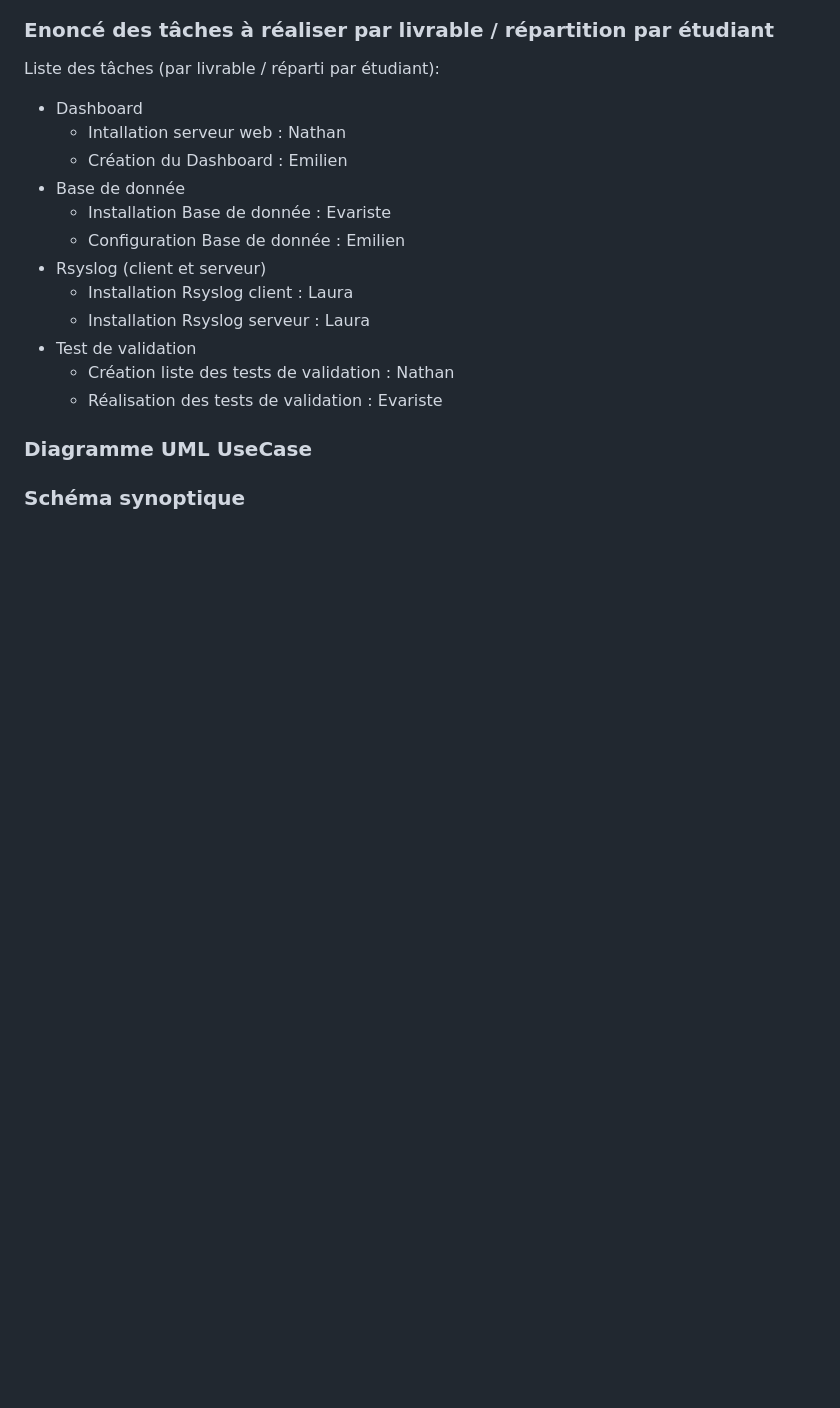
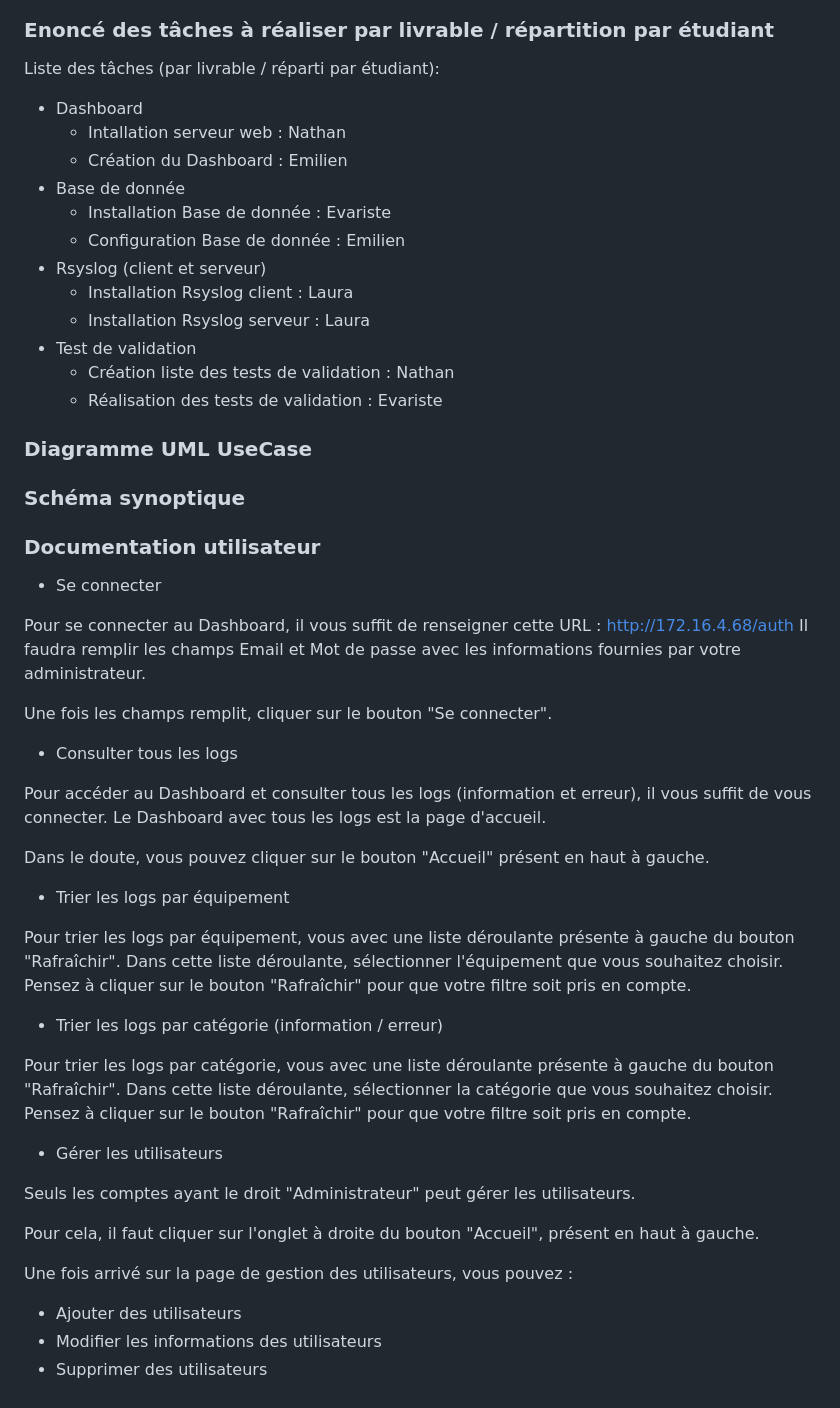
Before and after one commit to EmilienGinS/NVEGLPEL---projet-journalisation, a Markdown page: rapport_PHP.md, the part around the change. GitHub-like rendering; blank space fills up the shorter version.

Commit message:
Ajout documentation utilisateur

```diff
--- a/rapport_PHP.md
+++ b/rapport_PHP.md
@@ -110,3 +110,42 @@ Liste des tâches (par livrable / réparti par étudiant):
 ### Diagramme UML UseCase
 
 ### Schéma synoptique
+
+### Documentation utilisateur
+
+- Se connecter
+
+Pour se connecter au Dashboard, il vous suffit de renseigner cette URL : http://172.16.4.68/auth
+Il faudra remplir les champs Email et Mot de passe avec les informations fournies par votre administrateur.
+
+Une fois les champs remplit, cliquer sur le bouton "Se connecter".
+
+- Consulter tous les logs
+
+Pour accéder au Dashboard et consulter tous les logs (information et erreur), il vous suffit de vous connecter.
+Le Dashboard avec tous les logs est la page d'accueil.
+
+Dans le doute, vous pouvez cliquer sur le bouton "Accueil" présent en haut à gauche.
+
+- Trier les logs par équipement
+
+Pour trier les logs par équipement, vous avec une liste déroulante présente à gauche du bouton "Rafraîchir".
+Dans cette liste déroulante, sélectionner l'équipement que vous souhaitez choisir.
+Pensez à cliquer sur le bouton "Rafraîchir" pour que votre filtre soit pris en compte.
+
+- Trier les logs par catégorie (information / erreur)
+
+Pour trier les logs par catégorie, vous avec une liste déroulante présente à gauche du bouton "Rafraîchir".
+Dans cette liste déroulante, sélectionner la catégorie que vous souhaitez choisir.
+Pensez à cliquer sur le bouton "Rafraîchir" pour que votre filtre soit pris en compte.
+
+- Gérer les utilisateurs
+
+Seuls les comptes ayant le droit "Administrateur" peut gérer les utilisateurs.
+
+Pour cela, il faut cliquer sur l'onglet à droite du bouton "Accueil", présent en haut à gauche.
+
+Une fois arrivé sur la page de gestion des utilisateurs, vous pouvez :
+ - Ajouter des utilisateurs
+ - Modifier les informations des utilisateurs
+ - Supprimer des utilisateurs
```
